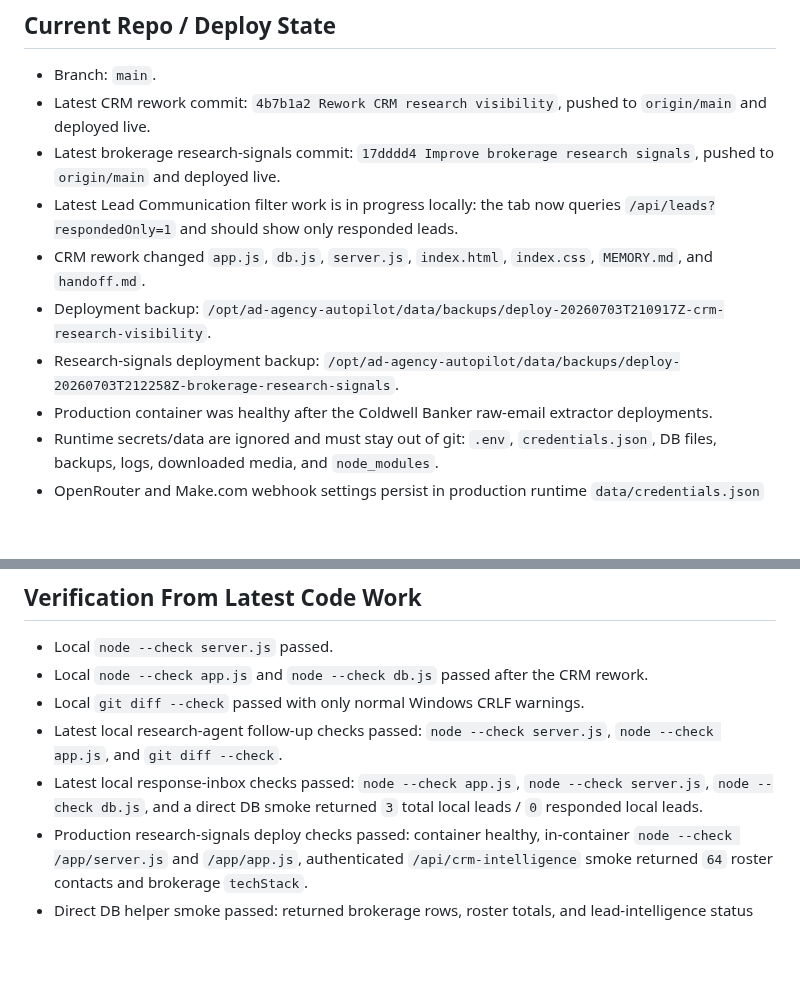
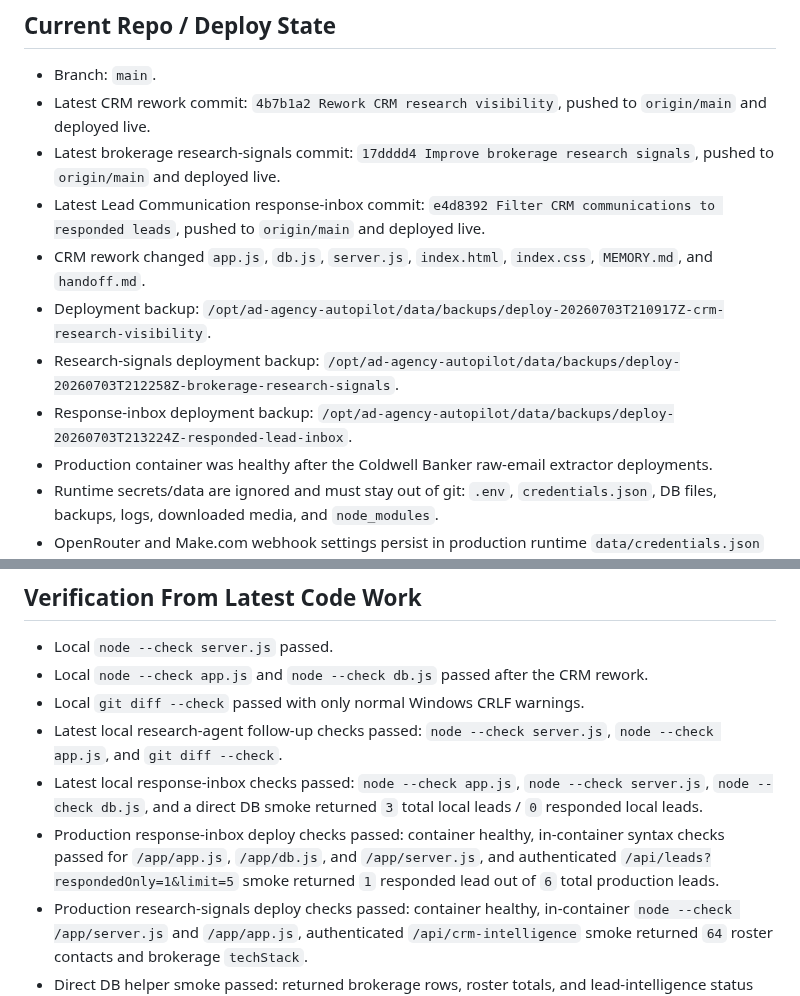
Before and after one commit to mcssc25/automatedadagency, a Markdown page: handoff.md, 2 parts joined by grey strips. Rendered like a GitHub page; blank space fills up the shorter version.

Commit message:
Refresh handoff after response inbox deploy

```diff
--- a/handoff.md
+++ b/handoff.md
@@ -15,10 +15,11 @@ Last updated: 2026-07-03
 - Branch: `main`.
 - Latest CRM rework commit: `4b7b1a2 Rework CRM research visibility`, pushed to `origin/main` and deployed live.
 - Latest brokerage research-signals commit: `17dddd4 Improve brokerage research signals`, pushed to `origin/main` and deployed live.
-- Latest Lead Communication filter work is in progress locally: the tab now queries `/api/leads?respondedOnly=1` and should show only responded leads.
+- Latest Lead Communication response-inbox commit: `e4d8392 Filter CRM communications to responded leads`, pushed to `origin/main` and deployed live.
 - CRM rework changed `app.js`, `db.js`, `server.js`, `index.html`, `index.css`, `MEMORY.md`, and `handoff.md`.
 - Deployment backup: `/opt/ad-agency-autopilot/data/backups/deploy-20260703T210917Z-crm-research-visibility`.
 - Research-signals deployment backup: `/opt/ad-agency-autopilot/data/backups/deploy-20260703T212258Z-brokerage-research-signals`.
+- Response-inbox deployment backup: `/opt/ad-agency-autopilot/data/backups/deploy-20260703T213224Z-responded-lead-inbox`.
 - Production container was healthy after the Coldwell Banker raw-email extractor deployments.
 - Runtime secrets/data are ignored and must stay out of git: `.env`, `credentials.json`, DB files, backups, logs, downloaded media, and `node_modules`.
 - OpenRouter and Make.com webhook settings persist in production runtime `data/credentials.json` on the mounted `/opt/ad-agency-autopilot/data` volume.
@@ -103,6 +104,7 @@ Last updated: 2026-07-03
 - Local `git diff --check` passed with only normal Windows CRLF warnings.
 - Latest local research-agent follow-up checks passed: `node --check server.js`, `node --check app.js`, and `git diff --check`.
 - Latest local response-inbox checks passed: `node --check app.js`, `node --check server.js`, `node --check db.js`, and a direct DB smoke returned `3` total local leads / `0` responded local leads.
+- Production response-inbox deploy checks passed: container healthy, in-container syntax checks passed for `/app/app.js`, `/app/db.js`, and `/app/server.js`, and authenticated `/api/leads?respondedOnly=1&limit=5` smoke returned `1` responded lead out of `6` total production leads.
 - Production research-signals deploy checks passed: container healthy, in-container `node --check /app/server.js` and `/app/app.js`, authenticated `/api/crm-intelligence` smoke returned `64` roster contacts and brokerage `techStack`.
 - Direct DB helper smoke passed: returned brokerage rows, roster totals, and lead-intelligence status from local SQLite.
 - HTTP smoke passed on `PORT=3133` with admin auth disabled for the local test: `/api/crm-intelligence?brokerageLimit=3&rosterLimit=3` returned brokerages, roster fields, totals, and status.
```
Also changed, not shown: MEMORY.md (+1 -1 lines).
